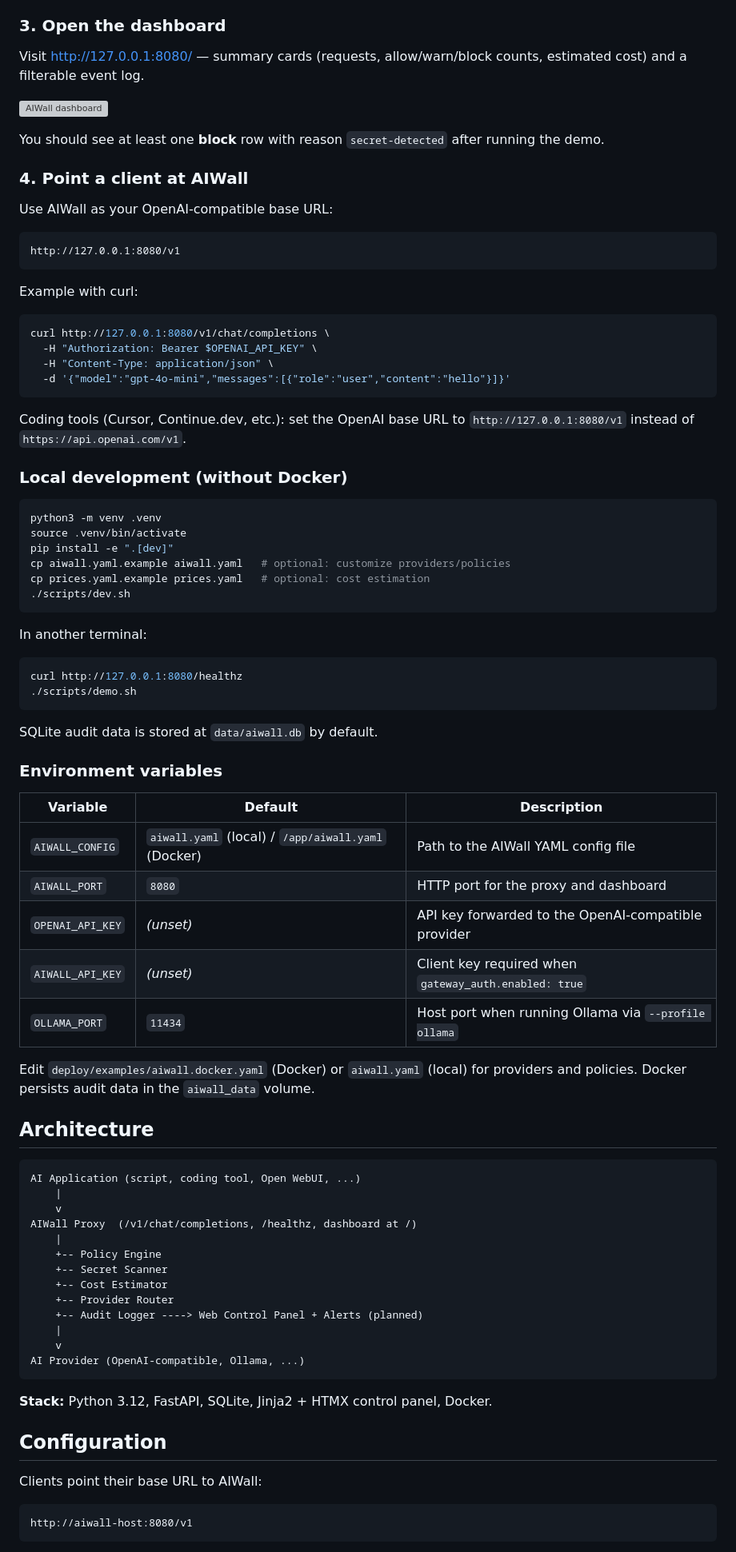
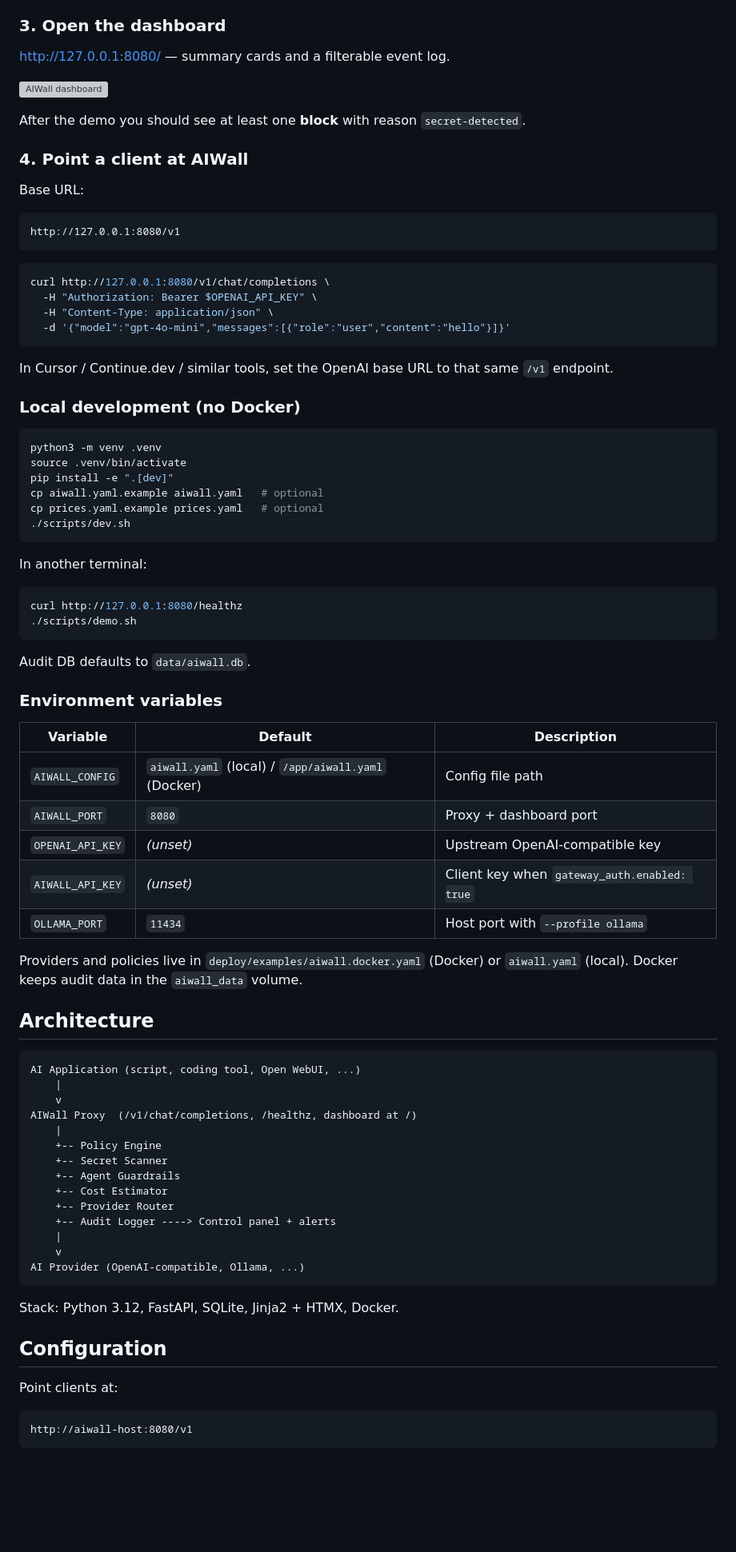
Before and after one commit to MohsenBah/AIWall, a Markdown page: README.md, the part around one of its changes. Shown at 80% size. Drawn GitHub-style; blank space fills up the shorter version; grey boxes are pictures that could not be loaded.

````diff
--- a/README.md
+++ b/README.md
@@ -143,21 +87,19 @@ For a successful **allow** row, set `OPENAI_API_KEY` or run with the Ollama prof
 
 ### 3. Open the dashboard
 
-Visit [http://127.0.0.1:8080/](http://127.0.0.1:8080/) — summary cards (requests, allow/warn/block counts, estimated cost) and a filterable event log.
+[http://127.0.0.1:8080/](http://127.0.0.1:8080/) — summary cards and a filterable event log.
 
 ![AIWall dashboard](docs/screenshots/dashboard.svg)
 
-You should see at least one **block** row with reason `secret-detected` after running the demo.
+After the demo you should see at least one **block** with reason `secret-detected`.
 
 ### 4. Point a client at AIWall
 
-Use AIWall as your OpenAI-compatible base URL:
+Base URL:
 
 ```text
 http://127.0.0.1:8080/v1
 ```
-
-Example with curl:
 
 ```bash
 curl http://127.0.0.1:8080/v1/chat/completions \
@@ -166,16 +108,16 @@ curl http://127.0.0.1:8080/v1/chat/completions \
   -d '{"model":"gpt-4o-mini","messages":[{"role":"user","content":"hello"}]}'
 ```
 
-Coding tools (Cursor, Continue.dev, etc.): set the OpenAI base URL to `http://127.0.0.1:8080/v1` instead of `https://api.openai.com/v1`.
+In Cursor / Continue.dev / similar tools, set the OpenAI base URL to that same `/v1` endpoint.
 
-### Local development (without Docker)
+### Local development (no Docker)
 
 ```bash
 python3 -m venv .venv
 source .venv/bin/activate
 pip install -e ".[dev]"
-cp aiwall.yaml.example aiwall.yaml   # optional: customize providers/policies
-cp prices.yaml.example prices.yaml   # optional: cost estimation
+cp aiwall.yaml.example aiwall.yaml   # optional
+cp prices.yaml.example prices.yaml   # optional
 ./scripts/dev.sh
 ```
 
@@ -186,19 +128,19 @@ curl http://127.0.0.1:8080/healthz
 ./scripts/demo.sh
 ```
 
-SQLite audit data is stored at `data/aiwall.db` by default.
+Audit DB defaults to `data/aiwall.db`.
 
 ### Environment variables
 
 | Variable | Default | Description |
 |---|---|---|
-| `AIWALL_CONFIG` | `aiwall.yaml` (local) / `/app/aiwall.yaml` (Docker) | Path to the AIWall YAML config file |
-| `AIWALL_PORT` | `8080` | HTTP port for the proxy and dashboard |
-| `OPENAI_API_KEY` | _(unset)_ | API key forwarded to the OpenAI-compatible provider |
-| `AIWALL_API_KEY` | _(unset)_ | Client key required when `gateway_auth.enabled: true` |
-| `OLLAMA_PORT` | `11434` | Host port when running Ollama via `--profile ollama` |
+| `AIWALL_CONFIG` | `aiwall.yaml` (local) / `/app/aiwall.yaml` (Docker) | Config file path |
+| `AIWALL_PORT` | `8080` | Proxy + dashboard port |
+| `OPENAI_API_KEY` | _(unset)_ | Upstream OpenAI-compatible key |
+| `AIWALL_API_KEY` | _(unset)_ | Client key when `gateway_auth.enabled: true` |
+| `OLLAMA_PORT` | `11434` | Host port with `--profile ollama` |
 
-Edit `deploy/examples/aiwall.docker.yaml` (Docker) or `aiwall.yaml` (local) for providers and policies. Docker persists audit data in the `aiwall_data` volume.
+Providers and policies live in `deploy/examples/aiwall.docker.yaml` (Docker) or `aiwall.yaml` (local). Docker keeps audit data in the `aiwall_data` volume.
 
 ## Architecture
 
@@ -210,19 +152,20 @@ AIWall Proxy  (/v1/chat/completions, /healthz, dashboard at /)
     |
     +-- Policy Engine
     +-- Secret Scanner
+    +-- Agent Guardrails
     +-- Cost Estimator
     +-- Provider Router
-    +-- Audit Logger ----> Web Control Panel + Alerts (planned)
+    +-- Audit Logger ----> Control panel + alerts
     |
     v
 AI Provider (OpenAI-compatible, Ollama, ...)
 ```
 
-**Stack:** Python 3.12, FastAPI, SQLite, Jinja2 + HTMX control panel, Docker.
+Stack: Python 3.12, FastAPI, SQLite, Jinja2 + HTMX, Docker.
 
 ## Configuration
 
-Clients point their base URL to AIWall:
+Point clients at:
 
 ```text
 http://aiwall-host:8080/v1
````
Also changed, not shown: other parts of README.md (+40 -91 lines).
